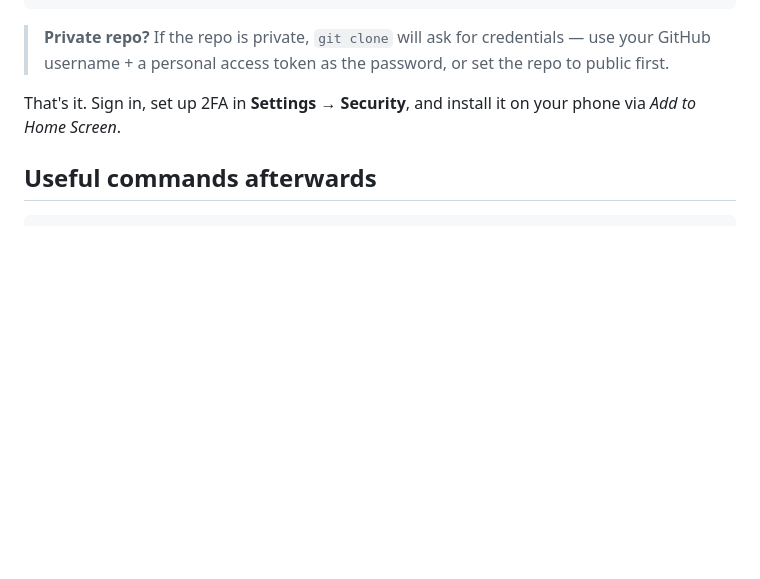
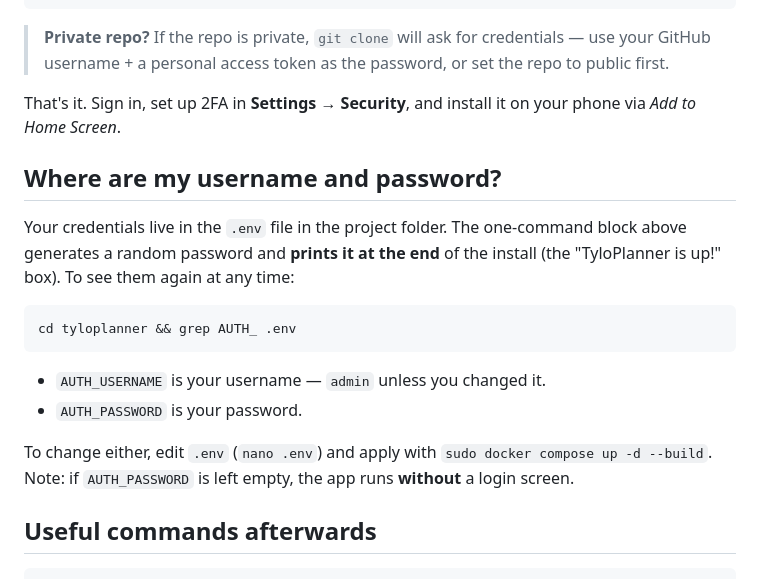
Before and after one commit to xdTYLOOFANCY/tyloplanner, a Markdown page: docs/install.md, the part around the change. GitHub-like rendering; blank space fills up the shorter version.

````diff
--- a/docs/install.md
+++ b/docs/install.md
@@ -31,6 +31,24 @@ echo "========================================="
 
 That's it. Sign in, set up 2FA in **Settings → Security**, and install it on
 your phone via *Add to Home Screen*.
+
+## Where are my username and password?
+
+Your credentials live in the `.env` file in the project folder. The
+one-command block above generates a random password and **prints it at the
+end** of the install (the "TyloPlanner is up!" box). To see them again at
+any time:
+
+```bash
+cd tyloplanner && grep AUTH_ .env
+```
+
+- `AUTH_USERNAME` is your username — `admin` unless you changed it.
+- `AUTH_PASSWORD` is your password.
+
+To change either, edit `.env` (`nano .env`) and apply with
+`sudo docker compose up -d --build`. Note: if `AUTH_PASSWORD` is left empty,
+the app runs **without** a login screen.
 
 ## Useful commands afterwards
 
````
Also changed, not shown: README.md (+10 -2 lines).
